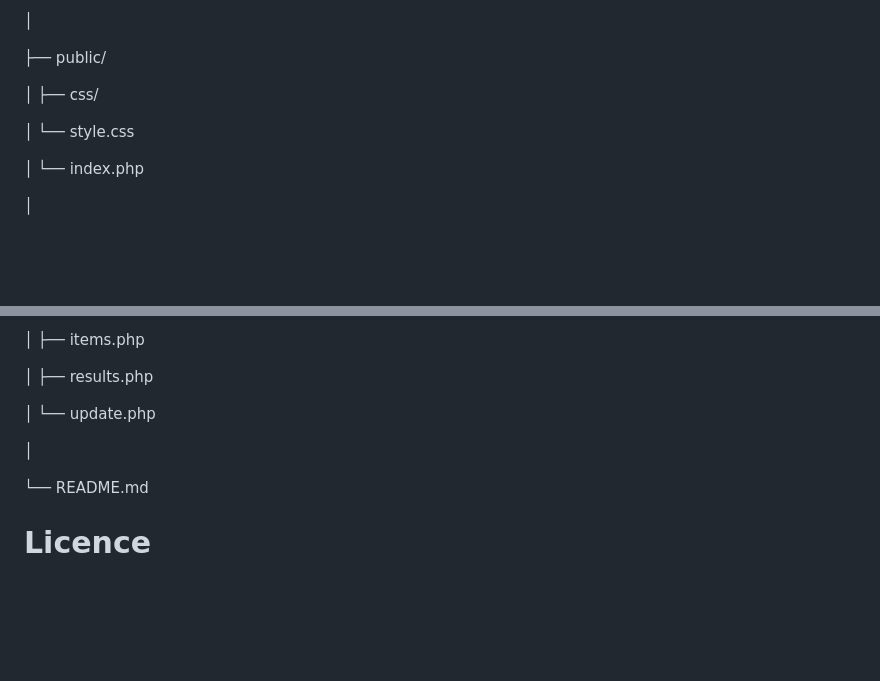
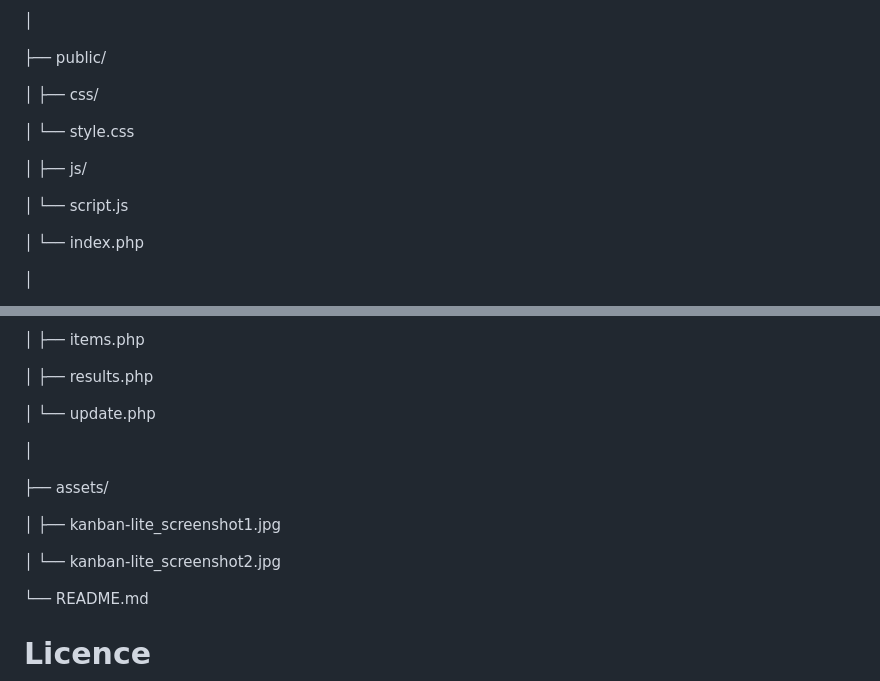
Before and after one commit to julien-alaria/kanban-lite-95, a Markdown page: README.md, 2 parts joined by grey strips. GitHub-like rendering; blank space fills up the shorter version.

```diff
--- a/README.md
+++ b/README.md
@@ -101,6 +101,10 @@ Kanban_Lite/
 
 │       └── style.css
 
+│   ├── js/
+
+│       └── script.js
+
 │   └── index.php
 
 │
@@ -121,6 +125,12 @@ Kanban_Lite/
 
 │
 
+├── assets/
+
+│   ├── kanban-lite_screenshot1.jpg
+
+│   └── kanban-lite_screenshot2.jpg
+
 └── README.md
 
 # Licence
```
Also changed, not shown: other parts of README.md (+5 -5 lines), assets/kanban-lite-95_screenshot1.jpg (added), assets/kanban-lite-95_screenshot2.jpg (added), kanban-lite_screenshot1.jpg (deleted), kanban-lite_screenshot2.jpg (deleted), 10 other files.
